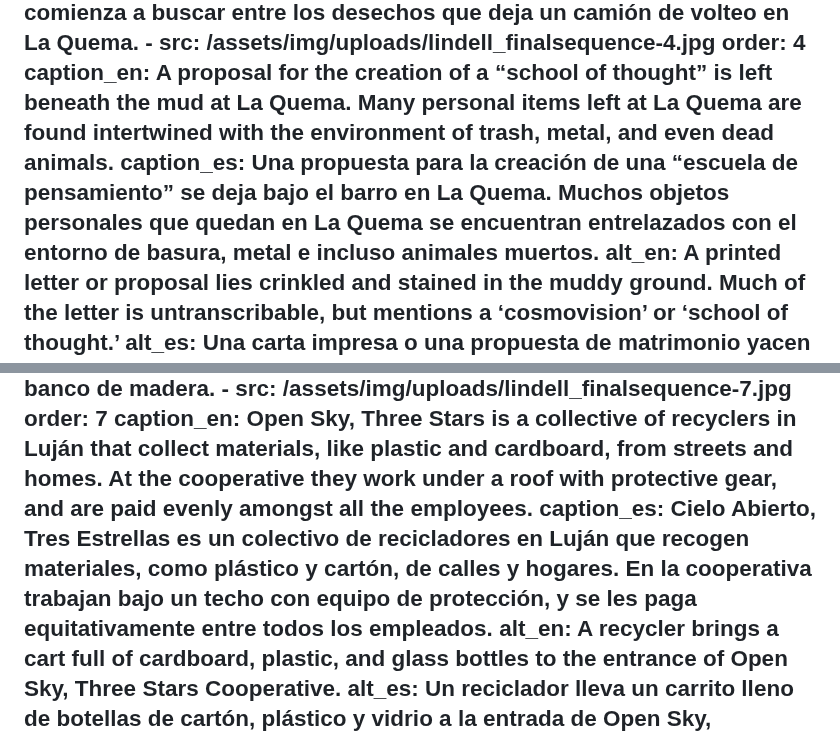
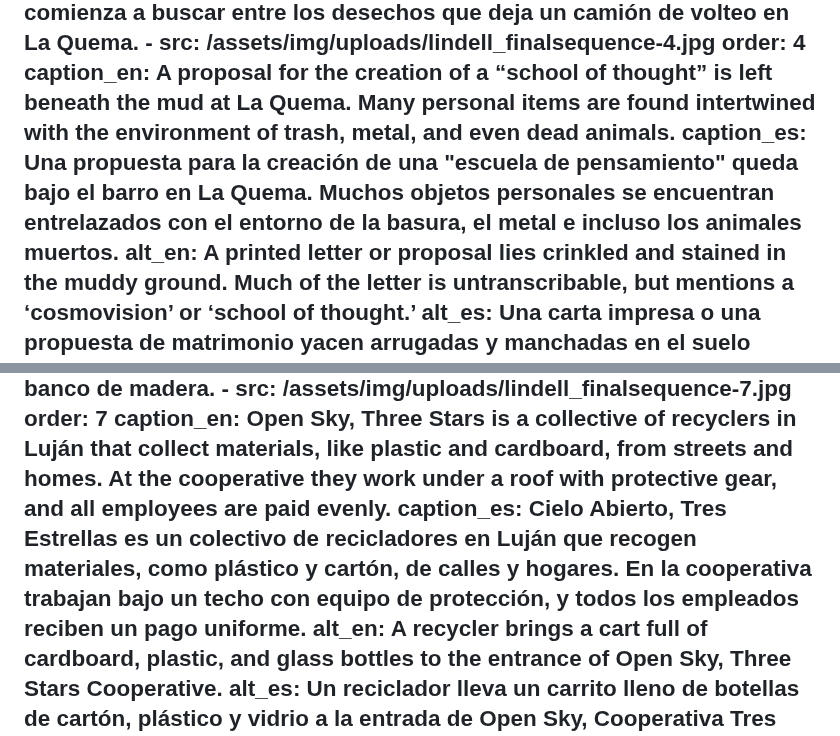
Before and after one commit to UNC-Global-Storytelling/buenos-aires-2025, a Markdown page: src/photoStories/dumping.md, 2 parts joined by grey strips. Rendered like a GitHub page.

Commit message:
Update Photo Stories “dumping”

```diff
--- a/src/photoStories/dumping.md
+++ b/src/photoStories/dumping.md
@@ -53,12 +53,12 @@ en:
     - src: /assets/img/uploads/lindell_finalsequence-4.jpg
       order: 4
       caption_en: A proposal for the creation of a “school of thought” is left beneath
-        the mud at La Quema. Many personal items left at La Quema are found
-        intertwined with the environment of trash, metal, and even dead animals.
-      caption_es: Una propuesta para la creación de una “escuela de pensamiento” se
-        deja bajo el barro en La Quema. Muchos objetos personales que quedan en
-        La Quema se encuentran entrelazados con el entorno de basura, metal e
-        incluso animales muertos.
+        the mud at La Quema. Many personal items are found intertwined with the
+        environment of trash, metal, and even dead animals.
+      caption_es: Una propuesta para la creación de una "escuela de pensamiento" queda
+        bajo el barro en La Quema. Muchos objetos personales se encuentran
+        entrelazados con el entorno de la basura, el metal e incluso los
+        animales muertos.
       alt_en: A printed letter or proposal lies crinkled and stained in the muddy
         ground. Much of the letter is untranscribable, but mentions a
         ‘cosmovision’ or ‘school of thought.’
@@ -100,12 +100,12 @@ en:
       order: 7
       caption_en: Open Sky, Three Stars is a collective of recyclers in Luján that
         collect materials, like plastic and cardboard, from streets and homes.
-        At the cooperative they work under a roof with protective gear, and are
-        paid evenly amongst all the employees.
+        At the cooperative they work under a roof with protective gear, and all
+        employees are paid evenly.
       caption_es: Cielo Abierto, Tres Estrellas es un colectivo de recicladores en
         Luján que recogen materiales, como plástico y cartón, de calles y
         hogares. En la cooperativa trabajan bajo un techo con equipo de
-        protección, y se les paga equitativamente entre todos los empleados.
+        protección, y todos los empleados reciben un pago uniforme.
       alt_en: A recycler brings a cart full of cardboard, plastic, and glass bottles
         to the entrance of Open Sky, Three Stars Cooperative.
       alt_es: Un reciclador lleva un carrito lleno de botellas de cartón, plástico y
```
